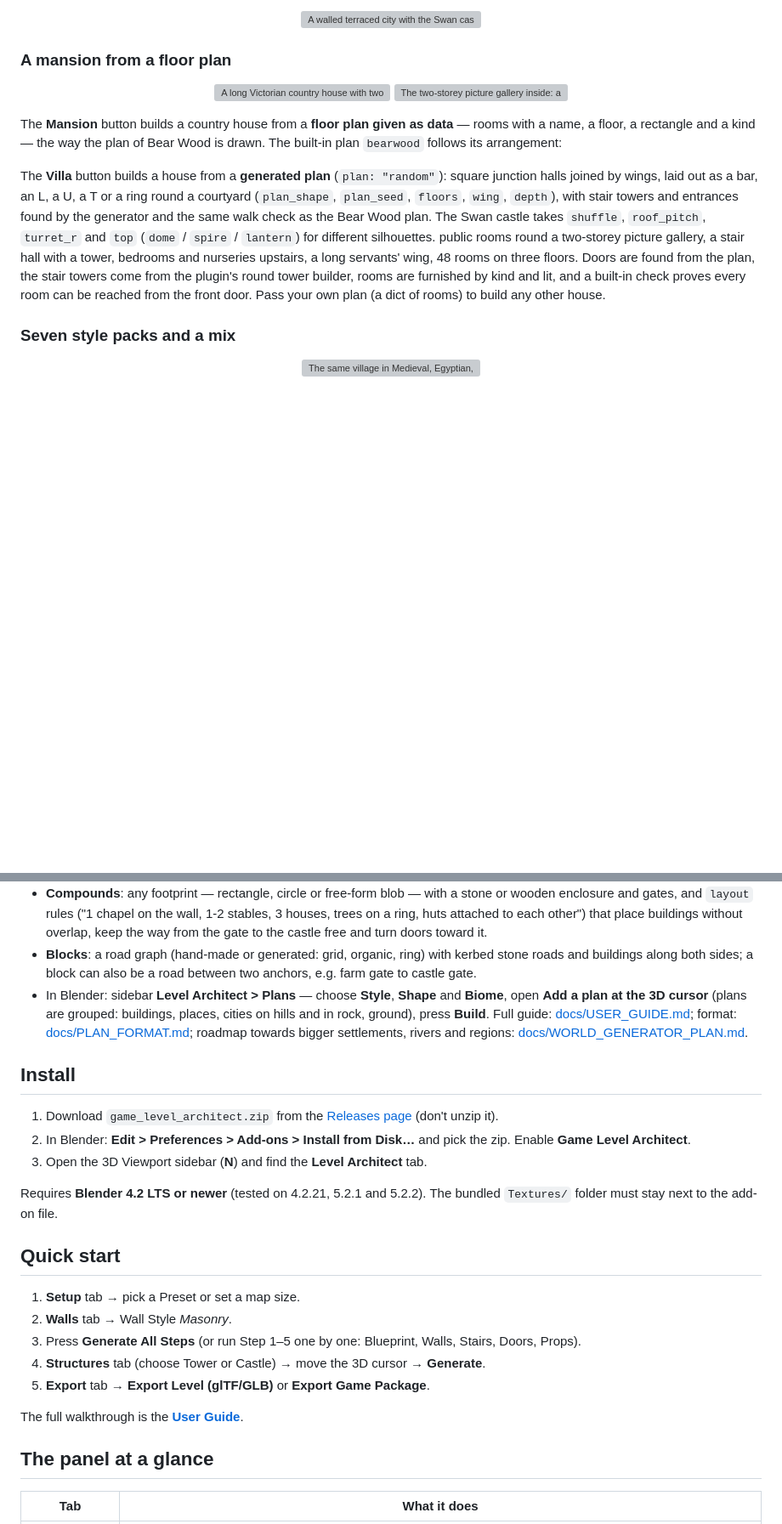
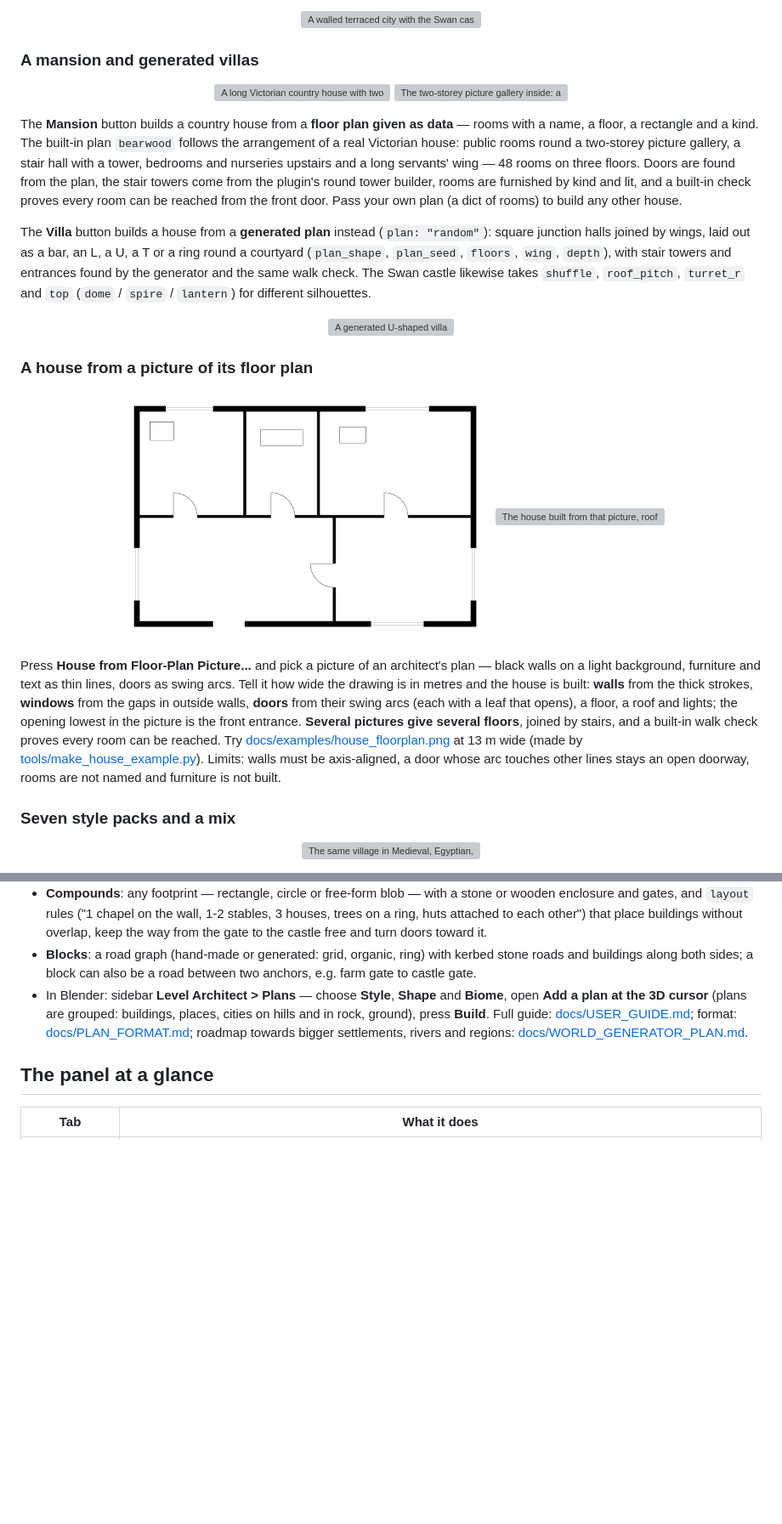
Before and after one commit to dottyboy/BlenderLevelArchitect, a Markdown page: README.md, 2 parts joined by grey strips. Shown at 85% size. GitHub-like rendering; pictures changed too: docs/examples/house_floorplan.png (added); blank space fills up the shorter version; grey boxes are pictures that could not be loaded.

```diff
--- a/README.md
+++ b/README.md
@@ -137,15 +191,27 @@ the summit of a terrace city (the **Land** example does), which is how the pictu
 
 <p align="center"><img src="docs/img/terrace_land.png" alt="A walled terraced city with the Swan castle on its summit, in a valley of forested hills with mountains behind" width="900"></p>
 
-### A mansion from a floor plan
+### A mansion and generated villas
 
 <p align="center"><img src="docs/img/mansion.png" alt="A long Victorian country house with two round stair towers, a servants' wing, pointed windows, gable roofs and chimneys" width="640"> <img src="docs/img/mansion_gallery.png" alt="The two-storey picture gallery inside: a ring of clerestory windows, chandeliers, busts and frames" width="400"></p>
 
-The **Mansion** button builds a country house from a **floor plan given as data** — rooms with a name, a floor, a rectangle and a kind — the way the plan of Bear Wood is drawn. The built-in plan `bearwood` follows its arrangement:
+The **Mansion** button builds a country house from a **floor plan given as data** — rooms with a name, a floor, a rectangle and a kind. The built-in plan `bearwood` follows the arrangement of a real Victorian house:
+public rooms round a two-storey picture gallery, a stair hall with a tower, bedrooms and nurseries upstairs and a long servants' wing — 48 rooms on three floors. Doors are found from the plan, the stair towers come from the plugin's round
+tower builder, rooms are furnished by kind and lit, and a built-in check proves every room can be reached from the front door. Pass your own plan (a dict of rooms) to build any other house.
 
-The **Villa** button builds a house from a **generated plan** (`plan: "random"`): square junction halls joined by wings, laid out as a bar, an L, a U, a T or a ring round a courtyard (`plan_shape`, `plan_seed`, `floors`, `wing`, `depth`), with stair towers and entrances found by the generator and the same walk check as the Bear Wood plan. The Swan castle takes `shuffle`, `roof_pitch`, `turret_r` and `top` (`dome` / `spire` / `lantern`) for different silhouettes.
-public rooms round a two-storey picture gallery, a stair hall with a tower, bedrooms and nurseries upstairs, a long servants' wing, 48 rooms on three floors. Doors are found from the plan, the stair towers come from the plugin's round tower builder,
-rooms are furnished by kind and lit, and a built-in check proves every room can be reached from the front door. Pass your own plan (a dict of rooms) to build any other house.
+The **Villa** button builds a house from a **generated plan** instead (`plan: "random"`): square junction halls joined by wings, laid out as a bar, an L, a U, a T or a ring round a courtyard (`plan_shape`, `plan_seed`, `floors`, `wing`, `depth`),
+with stair towers and entrances found by the generator and the same walk check. The Swan castle likewise takes `shuffle`, `roof_pitch`, `turret_r` and `top` (`dome` / `spire` / `lantern`) for different silhouettes.
+
+<p align="center"><img src="docs/img/villa.png" alt="A generated U-shaped villa" width="640"></p>
+
+### A house from a picture of its floor plan
+
+<p align="center"><img src="docs/examples/house_floorplan.png" alt="A drawn floor plan: three bedrooms, a living room and a kitchen, doors drawn as swing arcs" width="440"> <img src="docs/img/house_open.png" alt="The house built from that picture, roof off" width="440"></p>
+
+Press **House from Floor-Plan Picture...** and pick a picture of an architect's plan — black walls on a light background, furniture and text as thin lines, doors as swing arcs. Tell it how wide the drawing is in metres and the house is built:
+**walls** from the thick strokes, **windows** from the gaps in outside walls, **doors** from their swing arcs (each with a leaf that opens), a floor, a roof and lights; the opening lowest in the picture is the front entrance.
+**Several pictures give several floors**, joined by stairs, and a built-in walk check proves every room can be reached. Try [docs/examples/house_floorplan.png](docs/examples/house_floorplan.png) at 13 m wide
+(made by [tools/make_house_example.py](tools/make_house_example.py)). Limits: walls must be axis-aligned, a door whose arc touches other lines stays an open doorway, rooms are not named and furniture is not built.
 
 ### Seven style packs and a mix
 
@@ -176,24 +242,6 @@ levels above a basement, on stilts, as dwelling or storage — and they can be *
   Full guide: [docs/USER_GUIDE.md](docs/USER_GUIDE.md#plans-sites-villages-towns); format: [docs/PLAN_FORMAT.md](docs/PLAN_FORMAT.md);
   roadmap towards bigger settlements, rivers and regions: [docs/WORLD_GENERATOR_PLAN.md](docs/WORLD_GENERATOR_PLAN.md).
 
-## Install
-
-1. Download `game_level_architect.zip` from the [Releases page](https://github.com/dottyboy/BlenderLevelArchitect/releases/latest) (don't unzip it).
-2. In Blender: **Edit > Preferences > Add-ons > Install from Disk…** and pick the zip. Enable **Game Level Architect**.
-3. Open the 3D Viewport sidebar (**N**) and find the **Level Architect** tab.
-
-Requires **Blender 4.2 LTS or newer** (tested on 4.2.21, 5.2.1 and 5.2.2). The bundled `Textures/` folder must stay next to the add-on file.
-
-## Quick start
-
-1. **Setup** tab → pick a Preset or set a map size.
-2. **Walls** tab → Wall Style *Masonry*.
-3. Press **Generate All Steps** (or run Step 1–5 one by one: Blueprint, Walls, Stairs, Doors, Props).
-4. **Structures** tab (choose Tower or Castle) → move the 3D cursor → **Generate**.
-5. **Export** tab → **Export Level (glTF/GLB)** or **Export Game Package**.
-
-The full walkthrough is the **[User Guide](docs/USER_GUIDE.md)**.
-
 ## The panel at a glance
 
 | Tab | What it does |
```
Also changed, not shown: other parts of README.md (+66 -12 lines), 5 other files.
